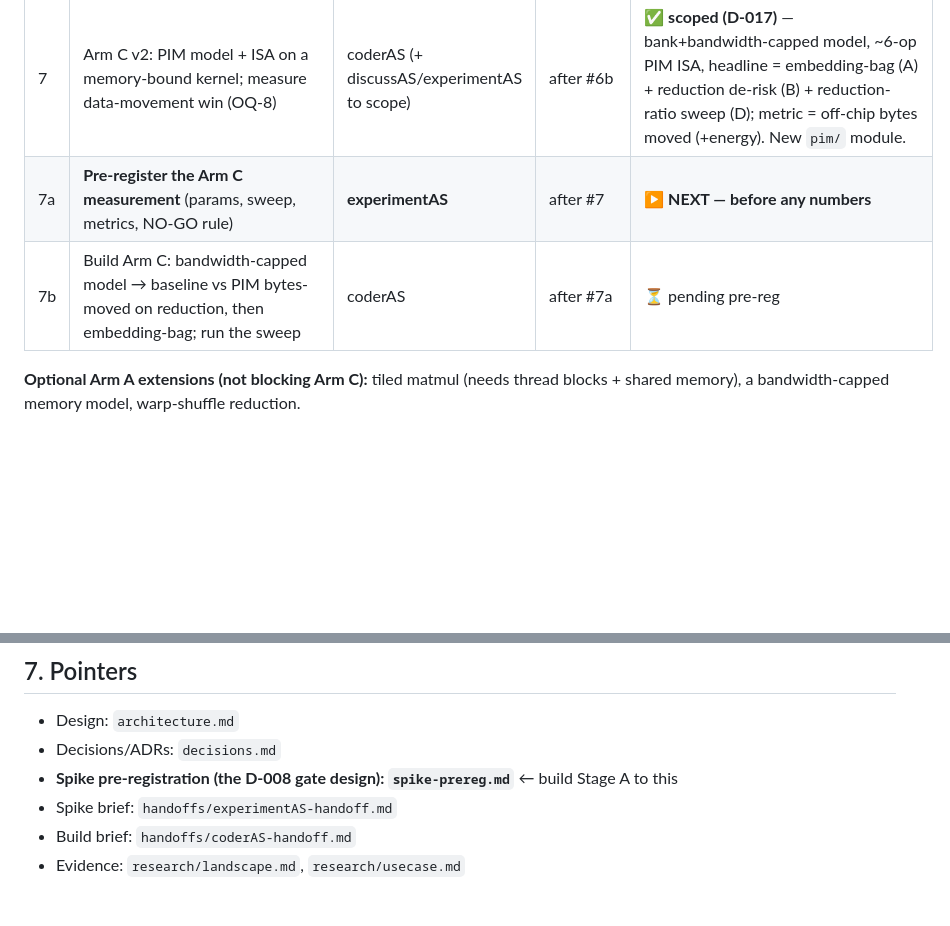
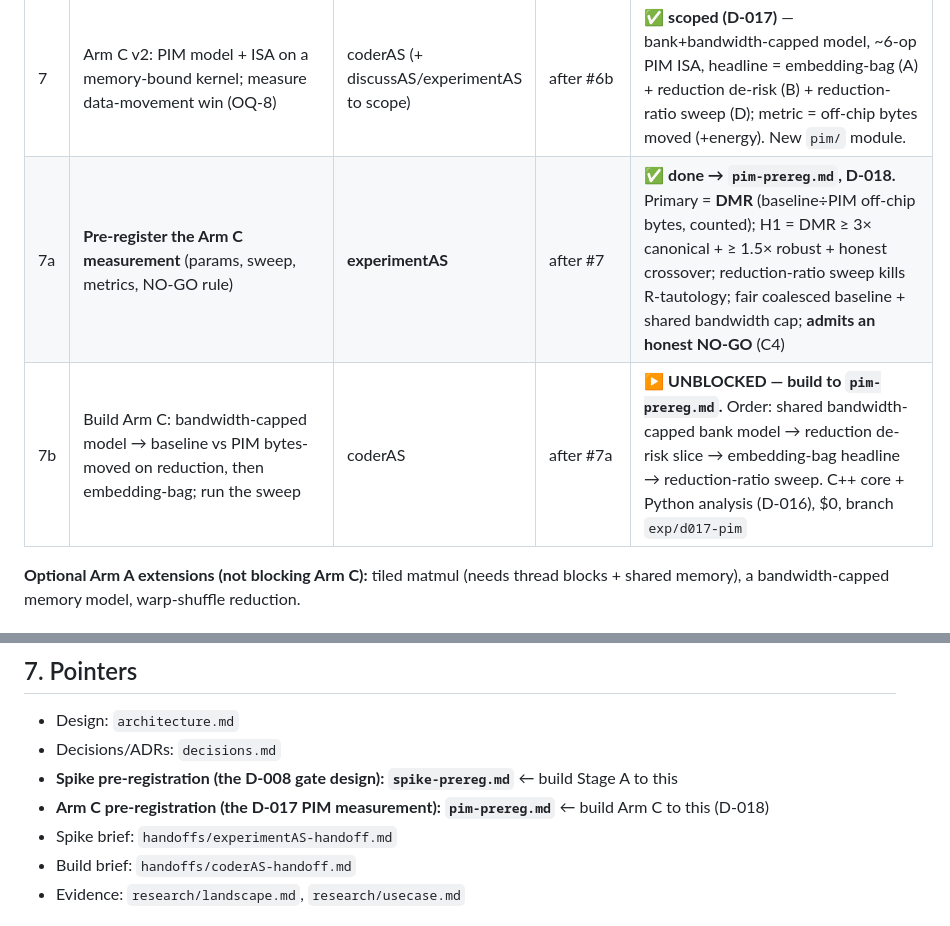
Before and after one commit to starkaritra/lithos, a Markdown page: handoff.md, 2 parts joined by grey strips. GitHub-like rendering; blank space fills up the shorter version.

```diff
--- a/handoff.md
+++ b/handoff.md
@@ -39,8 +39,8 @@ Arm A.**
 | 6 | Build Arm A v1: SIMT sim + compiler + kernels; instrument divergence/coalescing/occupancy | coderAS | after #5 | ✅ SIMT spine, divergence, reduction; latency-hiding/coalescing/divergence/memory-wall all measured + a 9-chapter GPU-arch course (`simt/docs/`) |
 | 6b | Expose the memory wall (the forcing function for Arm C) | coderAS | after #6 | ✅ measured: one access ≈ 225 arith ops (`cycles=451+K`); scattered gather = 6 instrs / 900 cyc / 64 txns. `simt/docs/09` |
 | 7 | Arm C v2: PIM model + ISA on a memory-bound kernel; measure data-movement win (OQ-8) | coderAS (+ discussAS/experimentAS to scope) | after #6b | ✅ **scoped (D-017)** — bank+bandwidth-capped model, ~6-op PIM ISA, headline = embedding-bag (A) + reduction de-risk (B) + reduction-ratio sweep (D); metric = off-chip bytes moved (+energy). New `pim/` module. |
-| 7a | **Pre-register the Arm C measurement** (params, sweep, metrics, NO-GO rule) | **experimentAS** | after #7 | ▶ **NEXT — before any numbers** |
-| 7b | Build Arm C: bandwidth-capped model → baseline vs PIM bytes-moved on reduction, then embedding-bag; run the sweep | coderAS | after #7a | ⏳ pending pre-reg |
+| 7a | **Pre-register the Arm C measurement** (params, sweep, metrics, NO-GO rule) | **experimentAS** | after #7 | ✅ **done → `pim-prereg.md`, D-018.** Primary = **DMR** (baseline÷PIM off-chip bytes, counted); H1 = DMR ≥ 3× canonical + ≥ 1.5× robust + honest crossover; reduction-ratio sweep kills R-tautology; fair coalesced baseline + shared bandwidth cap; **admits an honest NO-GO** (C4) |
+| 7b | Build Arm C: bandwidth-capped model → baseline vs PIM bytes-moved on reduction, then embedding-bag; run the sweep | coderAS | after #7a | ▶ **UNBLOCKED — build to `pim-prereg.md`.** Order: shared bandwidth-capped bank model → reduction de-risk slice → embedding-bag headline → reduction-ratio sweep. C++ core + Python analysis (D-016), $0, branch `exp/d017-pim` |
 
 **Optional Arm A extensions (not blocking Arm C):** tiled matmul (needs thread blocks + shared
 memory), a bandwidth-capped memory model, warp-shuffle reduction.
@@ -67,6 +67,7 @@ general-purpose EDGE novelty defense (R2 absence-claim, R8 fixed-function-FPGA c
 - Design: `architecture.md`
 - Decisions/ADRs: `decisions.md`
 - **Spike pre-registration (the D-008 gate design): `spike-prereg.md`** ← build Stage A to this
+- **Arm C pre-registration (the D-017 PIM measurement): `pim-prereg.md`** ← build Arm C to this (D-018)
 - Spike brief: `handoffs/experimentAS-handoff.md`
 - Build brief: `handoffs/coderAS-handoff.md`
 - Evidence: `research/landscape.md`, `research/usecase.md`
```
Also changed, not shown: decisions.md (+39 -4 lines), pim-prereg.md (added, +434 -0 lines).
